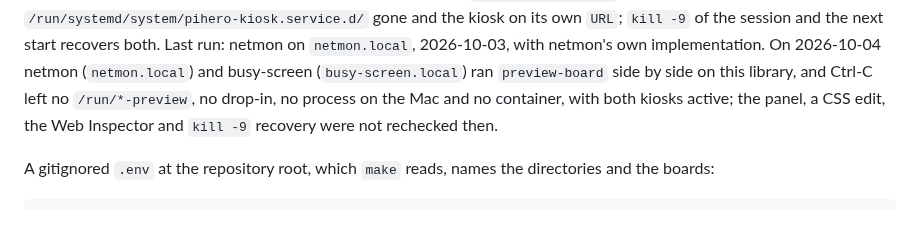
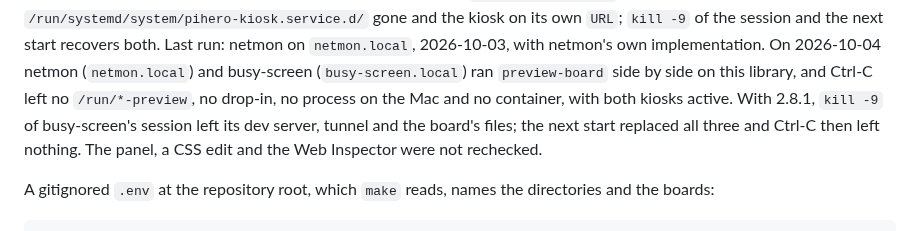
Before and after one commit to bkahlert/pihero, a Markdown page: docs/testing.md, the part around the change. Rendered like a GitHub page.

Commit message:
docs(testing): record the kill -9 recovery check on busy-screen (#44)

```diff
--- a/docs/testing.md
+++ b/docs/testing.md
@@ -162,8 +162,9 @@ reaches the panel within seconds; the Web Inspector shows the live DOM; Ctrl-C l
 under `/run/systemd/system/pihero-kiosk.service.d/` gone and the kiosk on its own `URL`; `kill -9` of the session and the
 next start recovers both. Last run: netmon on `netmon.local`, 2026-10-03, with netmon's own implementation. On 2026-10-04 netmon (`netmon.local`) and
 busy-screen (`busy-screen.local`) ran `preview-board` side by side on this library, and Ctrl-C left no `/run/*-preview`, no drop-in,
-no process on the Mac and no container, with both kiosks active; the panel, a CSS edit, the Web Inspector and `kill -9` recovery
-were not rechecked then.
+no process on the Mac and no container, with both kiosks active. With 2.8.1, `kill -9` of busy-screen's session left its dev
+server, tunnel and the board's files; the next start replaced all three and Ctrl-C then left nothing. The panel, a CSS edit
+and the Web Inspector were not rechecked.
 
 A gitignored `.env` at the repository root, which `make` reads, names the directories and the boards:
 
```
